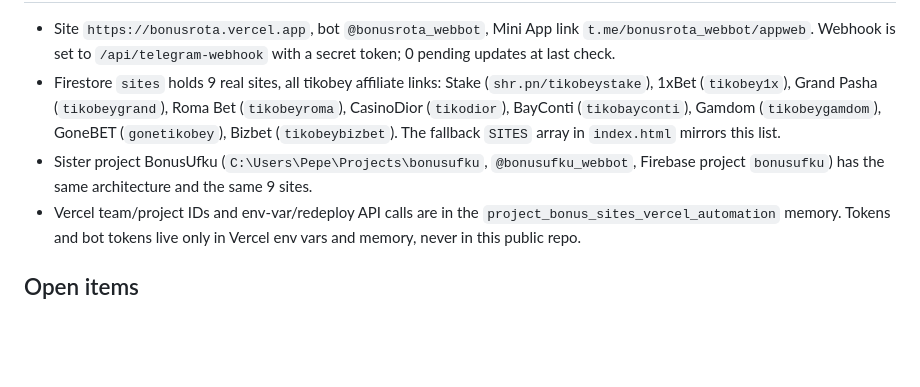
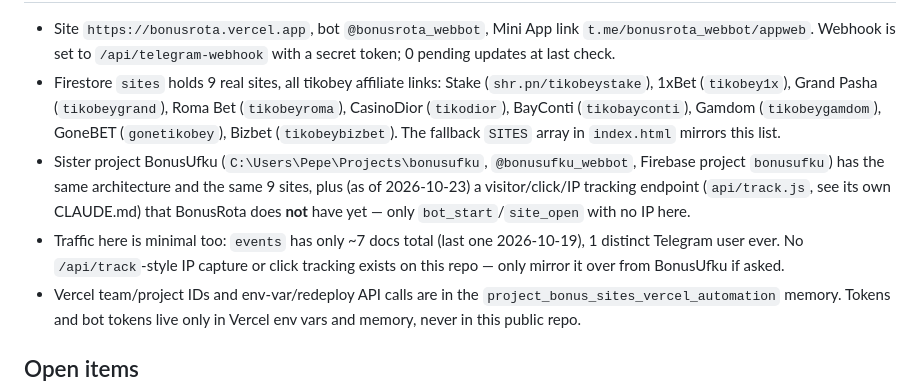
Before and after one commit to depofiti-design/bonusrota, a Markdown page: CLAUDE.md, the part around one of its changes. Rendered like a GitHub page; blank space fills up the shorter version.

Commit message:
CLAUDE.md: canlı durum ve trafik gerçeğini 27 Ekim'e göre güncelle
Co-Authored-By: Claude Sonnet 5 <noreply@anthropic.com>

```diff
--- a/CLAUDE.md
+++ b/CLAUDE.md
@@ -22,7 +22,8 @@ BonusRota is a Turkish-language "deneme bonusu" (betting/casino trial-bonus) aff
 
 - Site `https://bonusrota.vercel.app`, bot `@bonusrota_webbot`, Mini App link `t.me/bonusrota_webbot/appweb`. Webhook is set to `/api/telegram-webhook` with a secret token; 0 pending updates at last check.
 - Firestore `sites` holds 9 real sites, all tikobey affiliate links: Stake (`shr.pn/tikobeystake`), 1xBet (`tikobey1x`), Grand Pasha (`tikobeygrand`), Roma Bet (`tikobeyroma`), CasinoDior (`tikodior`), BayConti (`tikobayconti`), Gamdom (`tikobeygamdom`), GoneBET (`gonetikobey`), Bizbet (`tikobeybizbet`). The fallback `SITES` array in `index.html` mirrors this list.
-- Sister project BonusUfku (`C:\Users\Pepe\Projects\bonusufku`, `@bonusufku_webbot`, Firebase project `bonusufku`) has the same architecture and the same 9 sites.
+- Sister project BonusUfku (`C:\Users\Pepe\Projects\bonusufku`, `@bonusufku_webbot`, Firebase project `bonusufku`) has the same architecture and the same 9 sites, plus (as of 2026-10-23) a visitor/click/IP tracking endpoint (`api/track.js`, see its own CLAUDE.md) that BonusRota does **not** have yet — only `bot_start`/`site_open` with no IP here.
+- Traffic here is minimal too: `events` has only ~7 docs total (last one 2026-10-19), 1 distinct Telegram user ever. No `/api/track`-style IP capture or click tracking exists on this repo — only mirror it over from BonusUfku if asked.
 - Vercel team/project IDs and env-var/redeploy API calls are in the `project_bonus_sites_vercel_automation` memory. Tokens and bot tokens live only in Vercel env vars and memory, never in this public repo.
 
 ## Open items
```
Also changed, not shown: other parts of CLAUDE.md (+1 -1 lines).
